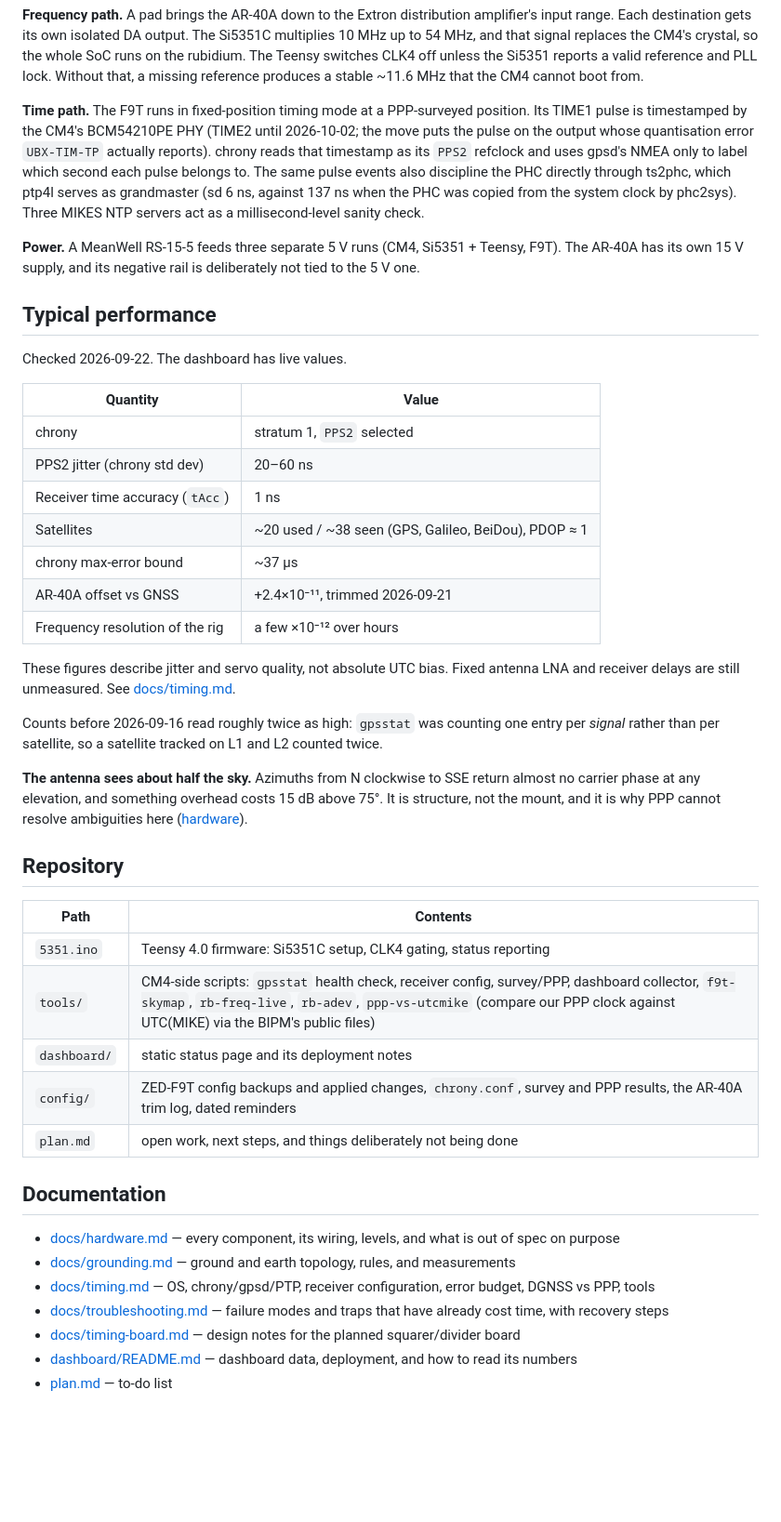
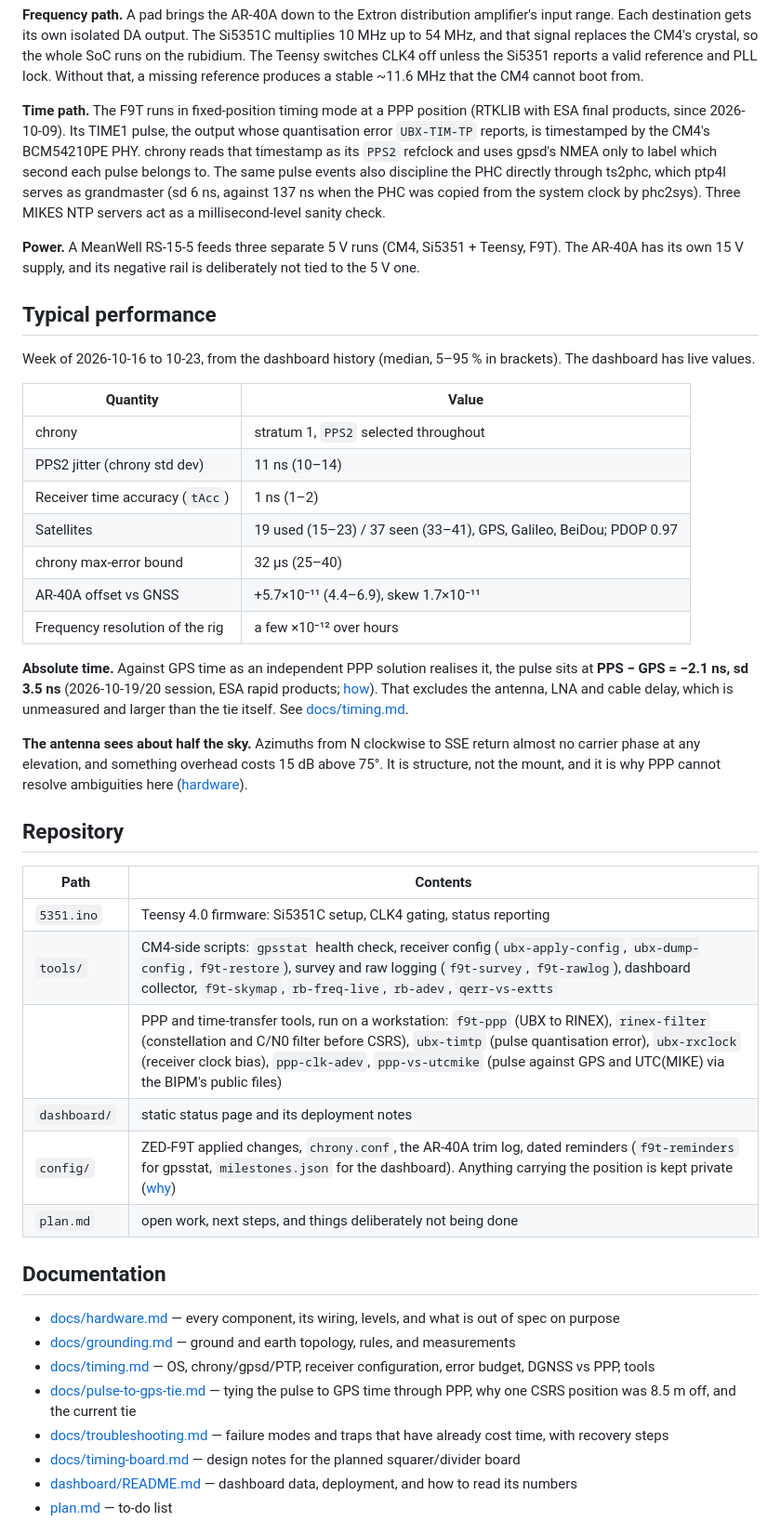
Before and after one commit to mkovero/clock, a Markdown page: README.md, the part around one of its changes. Shown at 93% size. Drawn GitHub-style; blank space fills up the shorter version.

Commit message:
README: current performance, the PPS - GPS tie, tool and doc lists
Performance table from the dashboard history for 10-16..10-23 (PPS2
jitter now ~11 ns, not 20-60; AR-40A +5.7e-11 after a month of aging).
Adds the -2.1 ns pulse tie and docs/pulse-to-gps-tie.md, lists the PPP
and time-transfer tools, says the position is private, and drops the
stale 09-16 satellite-count note and the TIME2 history.

Co-Authored-By: Claude Opus 5.5 <noreply@anthropic.com>

```diff
--- a/README.md
+++ b/README.md
@@ -61,9 +61,9 @@ the rubidium. The Teensy switches CLK4 off unless the Si5351 reports a valid ref
 and PLL lock. Without that, a missing reference produces a stable ~11.6 MHz that the CM4
 cannot boot from.
 
-**Time path.** The F9T runs in fixed-position timing mode at a PPP-surveyed position. Its
-TIME1 pulse is timestamped by the CM4's BCM54210PE PHY (TIME2 until 2026-10-02; the move
-puts the pulse on the output whose quantisation error `UBX-TIM-TP` actually reports). chrony reads that timestamp as
+**Time path.** The F9T runs in fixed-position timing mode at a PPP position (RTKLIB with
+ESA final products, since 2026-10-09). Its TIME1 pulse, the output whose quantisation error
+`UBX-TIM-TP` reports, is timestamped by the CM4's BCM54210PE PHY. chrony reads that timestamp as
 its `PPS2` refclock and uses gpsd's NMEA only to label which second each pulse belongs
 to. The same pulse events also discipline the PHC directly through ts2phc, which ptp4l serves
 as grandmaster (sd 6 ns, against 137 ns when the PHC was copied from the system clock by
@@ -75,23 +75,24 @@ the 5 V one.
 
 ## Typical performance
 
-Checked 2026-09-22. The dashboard has live values.
+Week of 2026-10-16 to 10-23, from the dashboard history (median, 5–95 % in brackets). The
+dashboard has live values.
 
 | Quantity | Value |
 |---|---|
-| chrony | stratum 1, `PPS2` selected |
-| PPS2 jitter (chrony std dev) | 20–60 ns |
-| Receiver time accuracy (`tAcc`) | 1 ns |
-| Satellites | ~20 used / ~38 seen (GPS, Galileo, BeiDou), PDOP ≈ 1 |
-| chrony max-error bound | ~37 µs |
-| AR-40A offset vs GNSS | +2.4×10⁻¹¹, trimmed 2026-09-21 |
+| chrony | stratum 1, `PPS2` selected throughout |
+| PPS2 jitter (chrony std dev) | 11 ns (10–14) |
+| Receiver time accuracy (`tAcc`) | 1 ns (1–2) |
+| Satellites | 19 used (15–23) / 37 seen (33–41), GPS, Galileo, BeiDou; PDOP 0.97 |
+| chrony max-error bound | 32 µs (25–40) |
+| AR-40A offset vs GNSS | +5.7×10⁻¹¹ (4.4–6.9), skew 1.7×10⁻¹¹ |
 | Frequency resolution of the rig | a few ×10⁻¹² over hours |
 
-These figures describe jitter and servo quality, not absolute UTC bias. Fixed antenna
-LNA and receiver delays are still unmeasured. See [docs/timing.md](docs/timing.md#bias-and-error-budget).
-
-Counts before 2026-09-16 read roughly twice as high: `gpsstat` was counting one entry per
-*signal* rather than per satellite, so a satellite tracked on L1 and L2 counted twice.
+**Absolute time.** Against GPS time as an independent PPP solution realises it, the pulse
+sits at **PPS − GPS = −2.1 ns, sd 3.5 ns** (2026-10-19/20 session, ESA rapid products;
+[how](docs/pulse-to-gps-tie.md)). That excludes the antenna, LNA and cable delay, which is
+unmeasured and larger than the tie itself. See
+[docs/timing.md](docs/timing.md#bias-and-error-budget).
 
 **The antenna sees about half the sky.** Azimuths from N clockwise to SSE return almost no
 carrier phase at any elevation, and something overhead costs 15 dB above 75°. It is
@@ -103,9 +104,10 @@ structure, not the mount, and it is why PPP cannot resolve ambiguities here
 | Path | Contents |
 |---|---|
 | `5351.ino` | Teensy 4.0 firmware: Si5351C setup, CLK4 gating, status reporting |
-| `tools/` | CM4-side scripts: `gpsstat` health check, receiver config, survey/PPP, dashboard collector, `f9t-skymap`, `rb-freq-live`, `rb-adev`, `ppp-vs-utcmike` (compare our PPP clock against UTC(MIKE) via the BIPM's public files) |
+| `tools/` | CM4-side scripts: `gpsstat` health check, receiver config (`ubx-apply-config`, `ubx-dump-config`, `f9t-restore`), survey and raw logging (`f9t-survey`, `f9t-rawlog`), dashboard collector, `f9t-skymap`, `rb-freq-live`, `rb-adev`, `qerr-vs-extts` |
+| | PPP and time-transfer tools, run on a workstation: `f9t-ppp` (UBX to RINEX), `rinex-filter` (constellation and C/N0 filter before CSRS), `ubx-timtp` (pulse quantisation error), `ubx-rxclock` (receiver clock bias), `ppp-clk-adev`, `ppp-vs-utcmike` (pulse against GPS and UTC(MIKE) via the BIPM's public files) |
 | `dashboard/` | static status page and its deployment notes |
-| `config/` | ZED-F9T config backups and applied changes, `chrony.conf`, survey and PPP results, the AR-40A trim log, dated reminders |
+| `config/` | ZED-F9T applied changes, `chrony.conf`, the AR-40A trim log, dated reminders (`f9t-reminders` for gpsstat, `milestones.json` for the dashboard). Anything carrying the position is kept private ([why](config/README.md)) |
 | `plan.md` | open work, next steps, and things deliberately not being done |
 
 ## Documentation
@@ -116,6 +118,8 @@ structure, not the mount, and it is why PPP cannot resolve ambiguities here
   measurements
 - [docs/timing.md](docs/timing.md) — OS, chrony/gpsd/PTP, receiver configuration,
   error budget, DGNSS vs PPP, tools
+- [docs/pulse-to-gps-tie.md](docs/pulse-to-gps-tie.md) — tying the pulse to GPS time
+  through PPP, why one CSRS position was 8.5 m off, and the current tie
 - [docs/troubleshooting.md](docs/troubleshooting.md) — failure modes and traps
   that have already cost time, with recovery steps
 - [docs/timing-board.md](docs/timing-board.md) — design notes for the planned
```
Also changed, not shown: other parts of README.md (+3 -3 lines).
